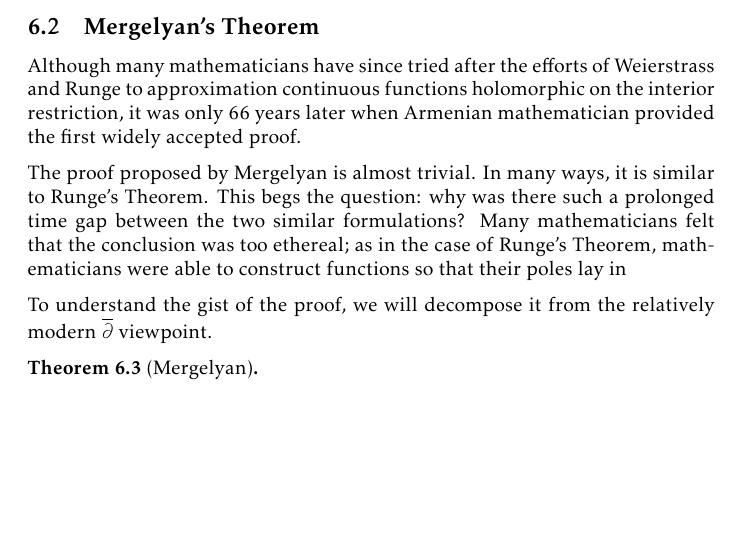
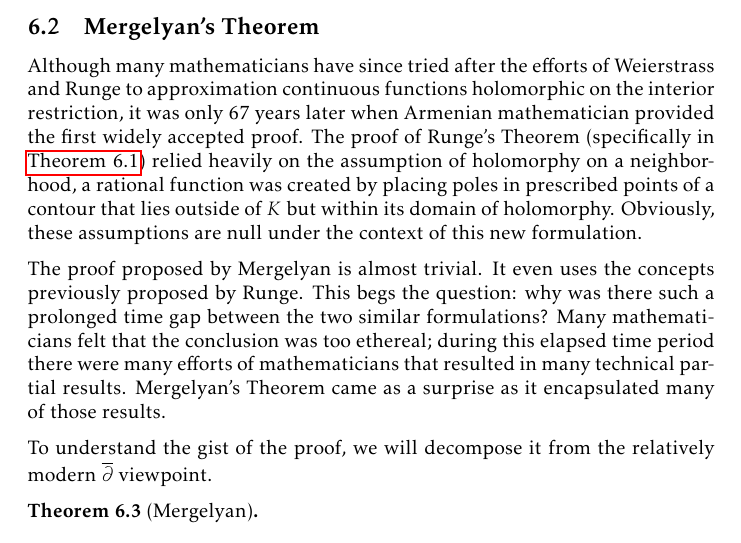
Before and after one commit to slipperking/complex-analysis-latex, a LaTeX document (main.tex): part of page 144 of 180, cut so that both start at the same text, the shorter picture padded with empty space. Compiled offline with pdfLaTeX.

Commit message:
overleaf_to_git (Sat Sep  6 16:24:11 2025 -0700): update main.tex from r21171 to r21173

```diff
--- a/main.tex
+++ b/main.tex
@@ -3341,9 +3341,9 @@ In its full generality, we will now apply a technique to \textit{push} a pole to
 
 \end{theorem}
 \subsection{Mergelyan's Theorem}
-Although many mathematicians have since tried after the efforts of Weierstrass and Runge to approximation continuous functions holomorphic on the interior restriction, it was only 66 years later when Armenian mathematician provided the first widely accepted proof.
-
-The proof proposed by Mergelyan is almost trivial. In many ways, it is similar to Runge's Theorem. This begs the question: why was there such a prolonged time gap between the two similar formulations? Many mathematicians felt that the conclusion was too ethereal; as in the case of Runge's Theorem, mathematicians were able to construct functions so that their poles lay in
+Although many mathematicians have since tried after the efforts of Weierstrass and Runge to approximation continuous functions holomorphic on the interior restriction, it was only 67 years later when Armenian mathematician provided the first widely accepted proof. The proof of Runge's Theorem (specifically in \autoref{thm:rungesimplepolesandremovablesingularityatinfinity}) relied heavily on the assumption of holomorphy on a neighborhood, a rational function was created by placing poles in prescribed points of a contour that lies outside of \(K\) but within its domain of holomorphy. Obviously, these assumptions are null under the context of this new formulation.
+
+The proof proposed by Mergelyan is almost trivial. It even uses the concepts previously proposed by Runge. This begs the question: why was there such a prolonged time gap between the two similar formulations? Many mathematicians felt that the conclusion was too ethereal; during this elapsed time period there were many efforts of mathematicians that resulted in many technical partial results. Mergelyan's Theorem came as a surprise as it encapsulated many of those results.
 
 To understand the gist of the proof, we will decompose it from the relatively modern \(\overline{\partial}\) viewpoint.
 \begin{theorem}[Mergelyan]\label{thm:mergelyan}
```
